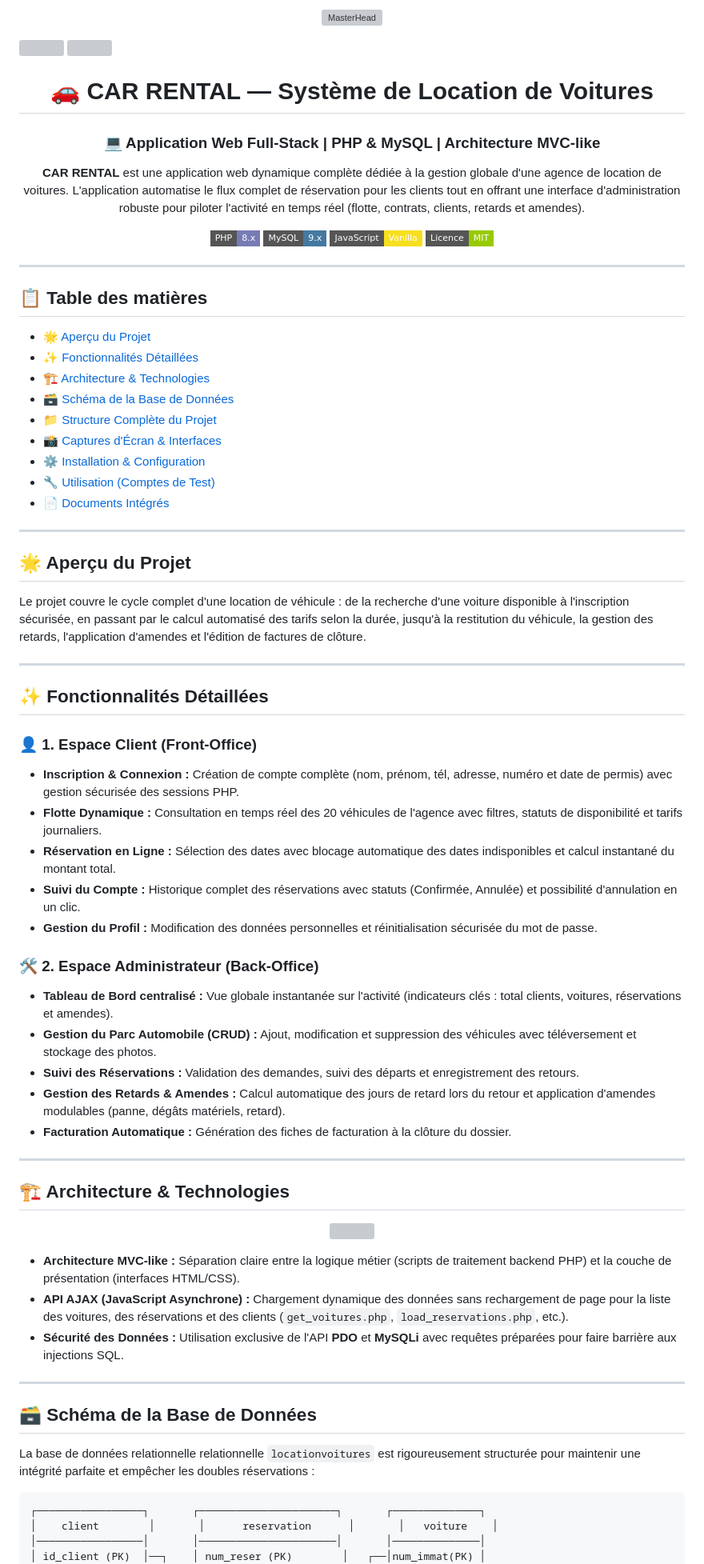
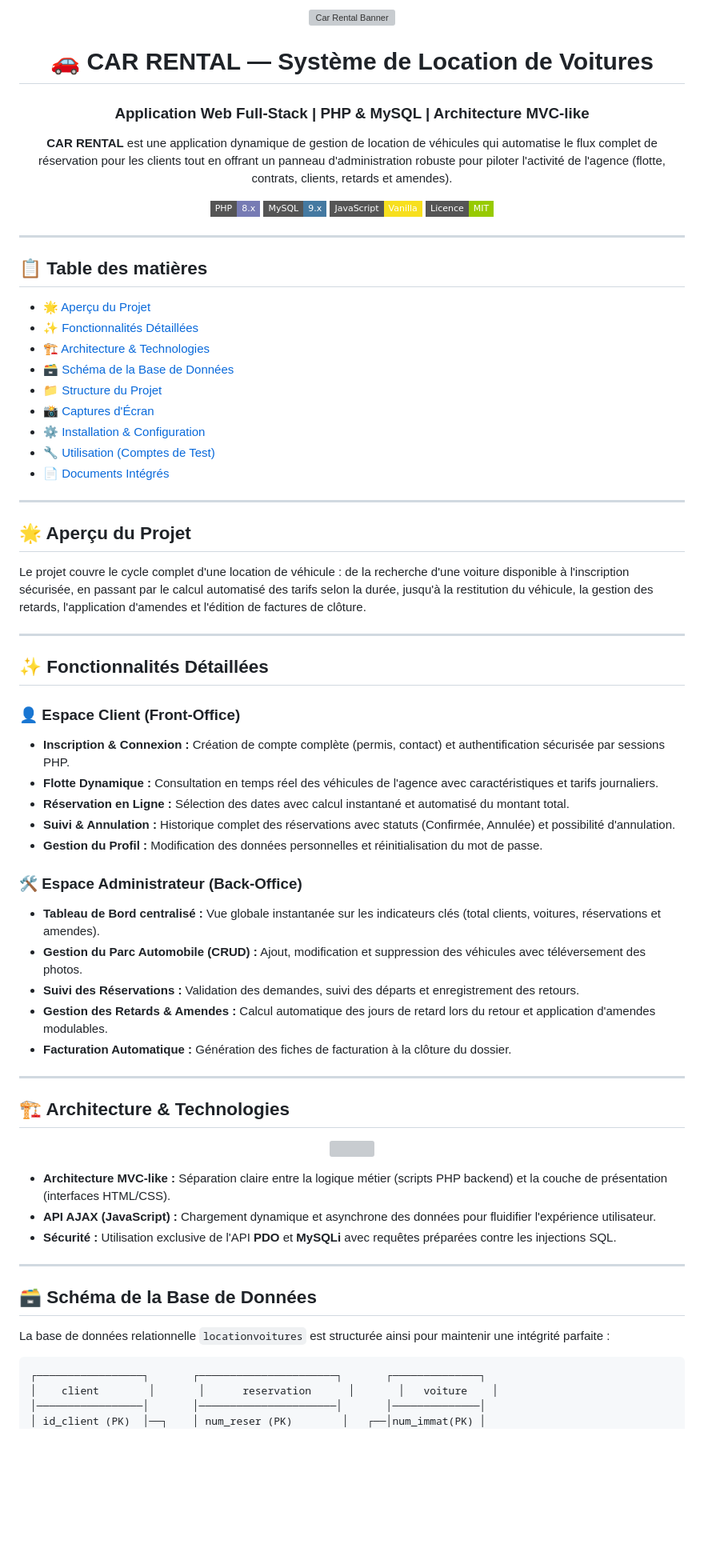
Before and after one commit to kha-diija/location-voitures, a Markdown page: README.md, the part around one of its changes. Shown at 80% size. Rendered like a GitHub page; badges without logos; blank space fills up the shorter version; grey boxes are pictures that could not be loaded.

````diff
--- a/README.md
+++ b/README.md
@@ -1,4 +1,4 @@
 <p align="center">
-  <img src="https://media.giphy.com/media/v1.Y2lkPTc5MGI3NjExM3B0N3Znd2Y1N3M0NXpndXp5bXN0Ym15bW93bHpxbXN0Ym15bSZlcD12MV9pbnRlcm5hbF9naWZfYnlfaWQmY3Q9Zw/Qss0b96nS8UHi/giphy.gif" alt="MasterHead" width="100%">
+  <img src="https://media.giphy.com/media/v1.Y2lkPTc5MGI3NjExM3B0N3Znd2Y1N3M0NXpndXp5bXN0Ym15bW93bHpxbXN0Ym15bSZlcD12MV9pbnRlcm5hbF9naWZfYnlfaWQmY3Q9Zw/Qss0b96nS8UHi/giphy.gif" alt="Car Rental Banner" width="100%">
 </p>
 
@@ -8,8 +5,8 @@
 <h1 align="center">🚗 CAR RENTAL — Système de Location de Voitures</h1>
-<h3 align="center">💻 Application Web Full-Stack | PHP & MySQL | Architecture MVC-like</h3>
+<h3 align="center">Application Web Full-Stack | PHP & MySQL | Architecture MVC-like</h3>
 
 <p align="center">
-  <b>CAR RENTAL</b> est une application web dynamique complète dédiée à la gestion globale d'une agence de location de voitures. L'application automatise le flux complet de réservation pour les clients tout en offrant une interface d'administration robuste pour piloter l'activité en temps réel (flotte, contrats, clients, retards et amendes).
+  <b>CAR RENTAL</b> est une application dynamique de gestion de location de véhicules qui automatise le flux complet de réservation pour les clients tout en offrant un panneau d'administration robuste pour piloter l'activité de l'agence (flotte, contrats, clients, retards et amendes).
 </p>
 
 <p align="center">
@@ -22,15 +19,15 @@
 ---
 
 ## 📋 Table des matières
-- [🌟 Aperçu du Projet](#-aperçu-du-projet)
-- [✨ Fonctionnalités Détaillées](#-fonctionnalités-détaillées)
-- [🏗️ Architecture & Technologies](#️-architecture--technologies)
-- [🗃️ Schéma de la Base de Données](#-schéma-de-la-base-de-données)
-- [📁 Structure Complète du Projet](#-structure-complète-du-projet)
-- [📸 Captures d'Écran & Interfaces](#-captures-décran--interfaces)
-- [⚙️ Installation & Configuration](#️-installation--configuration)
-- [🔧 Utilisation (Comptes de Test)](#-utilisation-comptes-de-test)
-- [📄 Documents Intégrés](#-documents-intégrés)
+* [🌟 Aperçu du Projet](#-aperçu-du-projet)
+* [✨ Fonctionnalités Détaillées](#-fonctionnalités-détaillées)
+* [🏗️ Architecture & Technologies](#️-architecture--technologies)
+* [🗃️ Schéma de la Base de Données](#-schéma-de-la-base-de-données)
+* [📁 Structure du Projet](#-structure-du-projet)
+* [📸 Captures d'Écran](#-captures-décran)
+* [⚙️ Installation & Configuration](#️-installation--configuration)
+* [🔧 Utilisation (Comptes de Test)](#-utilisation-comptes-de-test)
+* [📄 Documents Intégrés](#-documents-intégrés)
 
 ---
 
@@ -41,18 +38,18 @@ Le projet couvre le cycle complet d'une location de véhicule : de la recherche
 
 ## ✨ Fonctionnalités Détaillées
 
-### 👤 1. Espace Client (Front-Office)
-* **Inscription & Connexion :** Création de compte complète (nom, prénom, tél, adresse, numéro et date de permis) avec gestion sécurisée des sessions PHP.
-* **Flotte Dynamique :** Consultation en temps réel des 20 véhicules de l'agence avec filtres, statuts de disponibilité et tarifs journaliers.
-* **Réservation en Ligne :** Sélection des dates avec blocage automatique des dates indisponibles et calcul instantané du montant total.
-* **Suivi du Compte :** Historique complet des réservations avec statuts (Confirmée, Annulée) et possibilité d'annulation en un clic.
-* **Gestion du Profil :** Modification des données personnelles et réinitialisation sécurisée du mot de passe.
+### 👤 Espace Client (Front-Office)
+* **Inscription & Connexion :** Création de compte complète (permis, contact) et authentification sécurisée par sessions PHP.
+* **Flotte Dynamique :** Consultation en temps réel des véhicules de l'agence avec caractéristiques et tarifs journaliers.
+* **Réservation en Ligne :** Sélection des dates avec calcul instantané et automatisé du montant total.
+* **Suivi & Annulation :** Historique complet des réservations avec statuts (Confirmée, Annulée) et possibilité d'annulation.
+* **Gestion du Profil :** Modification des données personnelles et réinitialisation du mot de passe.
 
-### 🛠️ 2. Espace Administrateur (Back-Office)
-* **Tableau de Bord centralisé :** Vue globale instantanée sur l'activité (indicateurs clés : total clients, voitures, réservations et amendes).
-* **Gestion du Parc Automobile (CRUD) :** Ajout, modification et suppression des véhicules avec téléversement et stockage des photos.
+### 🛠️ Espace Administrateur (Back-Office)
+* **Tableau de Bord centralisé :** Vue globale instantanée sur les indicateurs clés (total clients, voitures, réservations et amendes).
+* **Gestion du Parc Automobile (CRUD) :** Ajout, modification et suppression des véhicules avec téléversement des photos.
 * **Suivi des Réservations :** Validation des demandes, suivi des départs et enregistrement des retours.
-* **Gestion des Retards & Amendes :** Calcul automatique des jours de retard lors du retour et application d'amendes modulables (panne, dégâts matériels, retard).
+* **Gestion des Retards & Amendes :** Calcul automatique des jours de retard lors du retour et application d'amendes modulables.
 * **Facturation Automatique :** Génération des fiches de facturation à la clôture du dossier.
 
 ---
@@ -64,14 +61,14 @@ Le projet couvre le cycle complet d'une location de véhicule : de la recherche
 </p>
 
-* **Architecture MVC-like :** Séparation claire entre la logique métier (scripts de traitement backend PHP) et la couche de présentation (interfaces HTML/CSS).
-* **API AJAX (JavaScript Asynchrone) :** Chargement dynamique des données sans rechargement de page pour la liste des voitures, des réservations et des clients (`get_voitures.php`, `load_reservations.php`, etc.).
-* **Sécurité des Données :** Utilisation exclusive de l'API **PDO** et **MySQLi** avec requêtes préparées pour faire barrière aux injections SQL.
+* **Architecture MVC-like :** Séparation claire entre la logique métier (scripts PHP backend) et la couche de présentation (interfaces HTML/CSS).
+* **API AJAX (JavaScript) :** Chargement dynamique et asynchrone des données pour fluidifier l'expérience utilisateur.
+* **Sécurité :** Utilisation exclusive de l'API **PDO** et **MySQLi** avec requêtes préparées contre les injections SQL.
 
 ---
 
 ## 🗃️ Schéma de la Base de Données
 
-La base de données relationnelle relationnelle `locationvoitures` est rigoureusement structurée pour maintenir une intégrité parfaite et empêcher les doubles réservations :
+La base de données relationnelle `locationvoitures` est structurée ainsi pour maintenir une intégrité parfaite :
 
 ```text
 ┌─────────────────┐       ┌──────────────────────┐       ┌──────────────┐
````
Also changed, not shown: other parts of README.md (+1 -4 lines).
